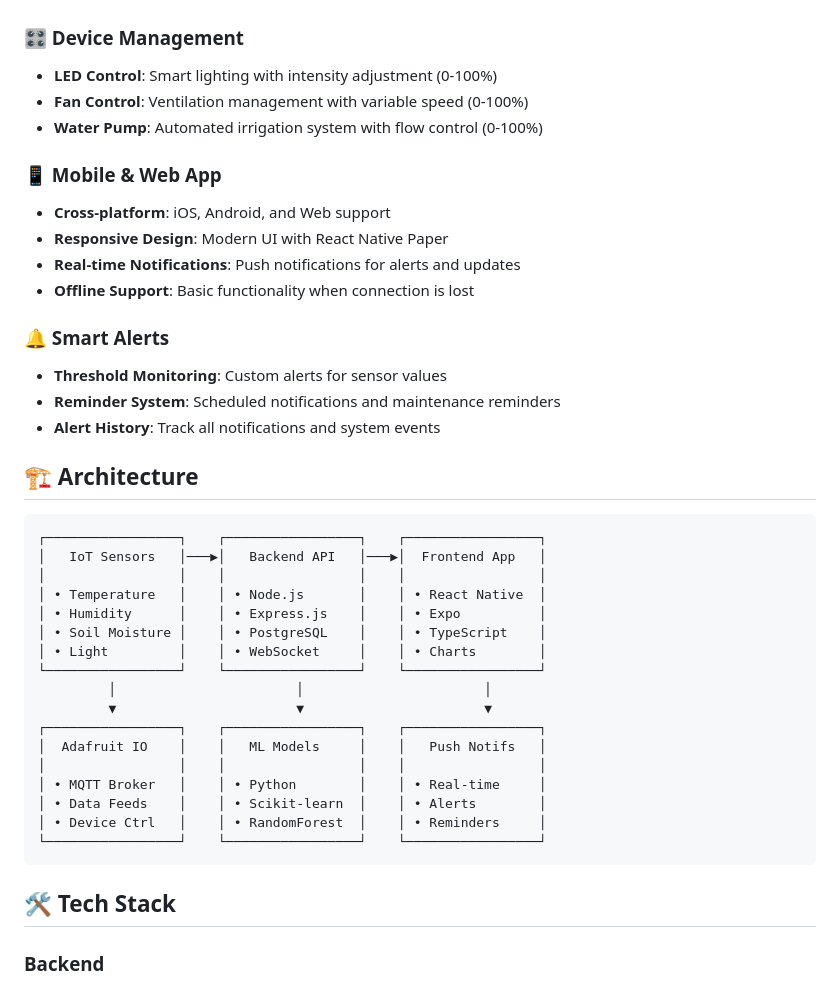
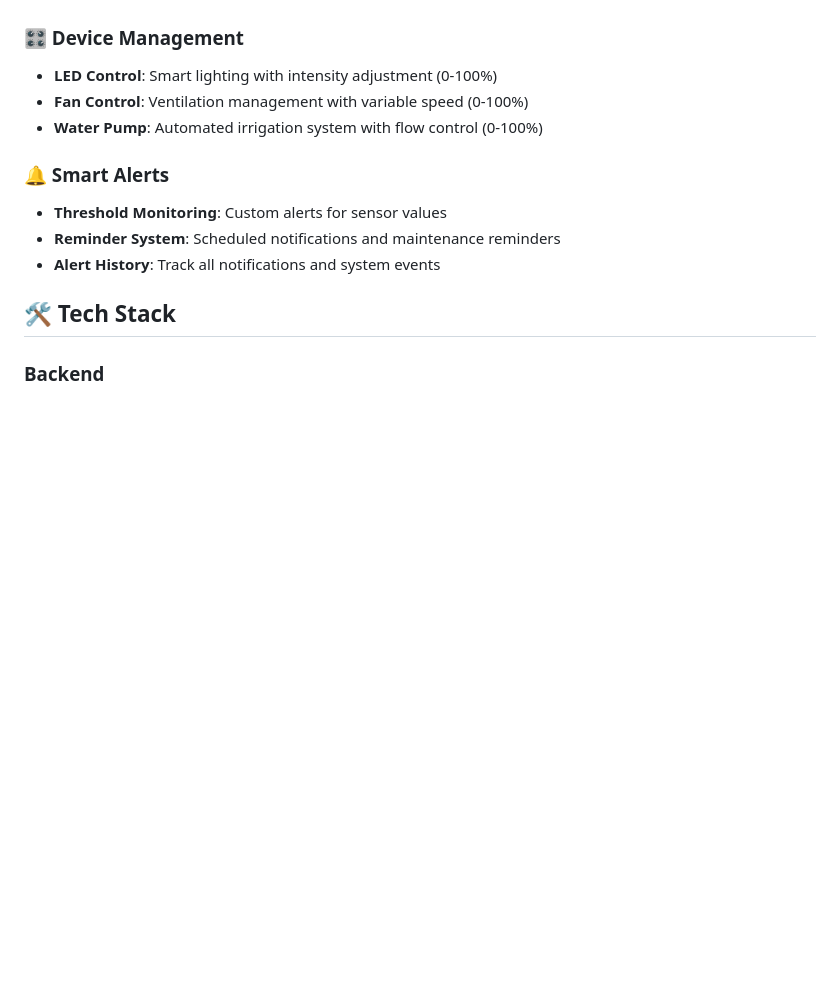
Before and after one commit to bawfng04/DADN-SmartGreenhouseSystem, a Markdown page: README.md, the part around the change. GitHub-like rendering; blank space fills up the shorter version.

````diff
--- a/README.md
+++ b/README.md
@@ -32,38 +32,11 @@
 - **Fan Control**: Ventilation management with variable speed (0-100%)
 - **Water Pump**: Automated irrigation system with flow control (0-100%)
 
-### 📱 Mobile & Web App
-- **Cross-platform**: iOS, Android, and Web support
-- **Responsive Design**: Modern UI with React Native Paper
-- **Real-time Notifications**: Push notifications for alerts and updates
-- **Offline Support**: Basic functionality when connection is lost
-
 ### 🔔 Smart Alerts
 - **Threshold Monitoring**: Custom alerts for sensor values
 - **Reminder System**: Scheduled notifications and maintenance reminders
 - **Alert History**: Track all notifications and system events
 
-## 🏗️ Architecture
-
-```
-┌─────────────────┐    ┌─────────────────┐    ┌─────────────────┐
-│   IoT Sensors   │───▶│   Backend API   │───▶│  Frontend App   │
-│                 │    │                 │    │                 │
-│ • Temperature   │    │ • Node.js       │    │ • React Native  │
-│ • Humidity      │    │ • Express.js    │    │ • Expo          │
-│ • Soil Moisture │    │ • PostgreSQL    │    │ • TypeScript    │
-│ • Light         │    │ • WebSocket     │    │ • Charts        │
-└─────────────────┘    └─────────────────┘    └─────────────────┘
-         │                       │                       │
-         ▼                       ▼                       ▼
-┌─────────────────┐    ┌─────────────────┐    ┌─────────────────┐
-│  Adafruit IO    │    │   ML Models     │    │   Push Notifs   │
-│                 │    │                 │    │                 │
-│ • MQTT Broker   │    │ • Python        │    │ • Real-time     │
-│ • Data Feeds    │    │ • Scikit-learn  │    │ • Alerts        │
-│ • Device Ctrl   │    │ • RandomForest  │    │ • Reminders     │
-└─────────────────┘    └─────────────────┘    └─────────────────┘
-```
 
 ## 🛠️ Tech Stack
 
````
